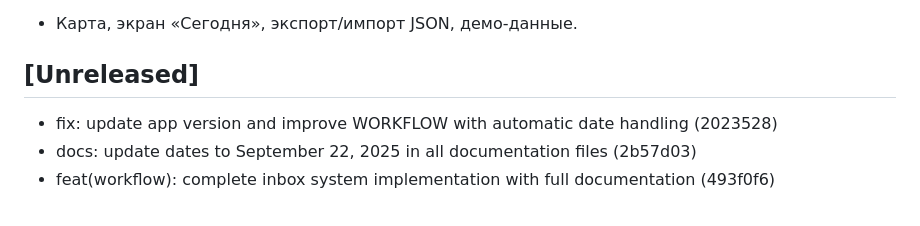
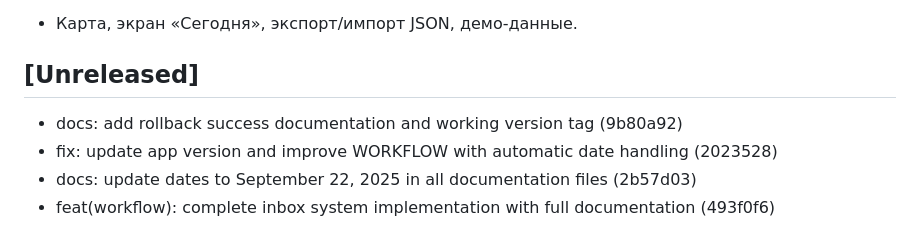
Before and after one commit to DREDGV/atlas-of-life, a Markdown page: CHANGELOG.md, the part around the change. Rendered like a GitHub page.

Commit message:
docs: update changelog after rollback to working version

```diff
--- a/CHANGELOG.md
+++ b/CHANGELOG.md
@@ -659,6 +659,7 @@ I18N/UX
 
 ## [Unreleased]
 
+- docs: add rollback success documentation and working version tag (9b80a92)
 - fix: update app version and improve WORKFLOW with automatic date handling (2023528)
 - docs: update dates to September 22, 2025 in all documentation files (2b57d03)
 - feat(workflow): complete inbox system implementation with full documentation (493f0f6)
```
